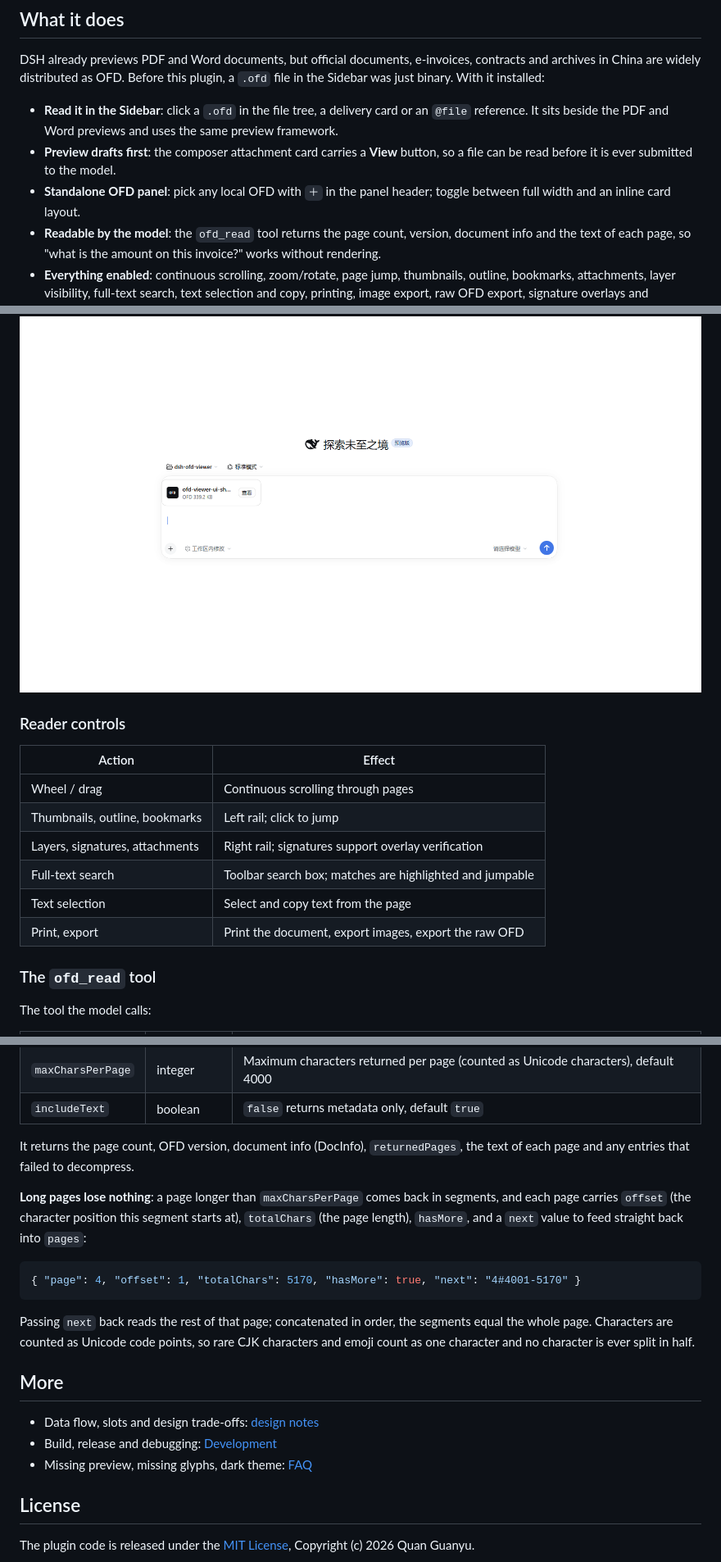
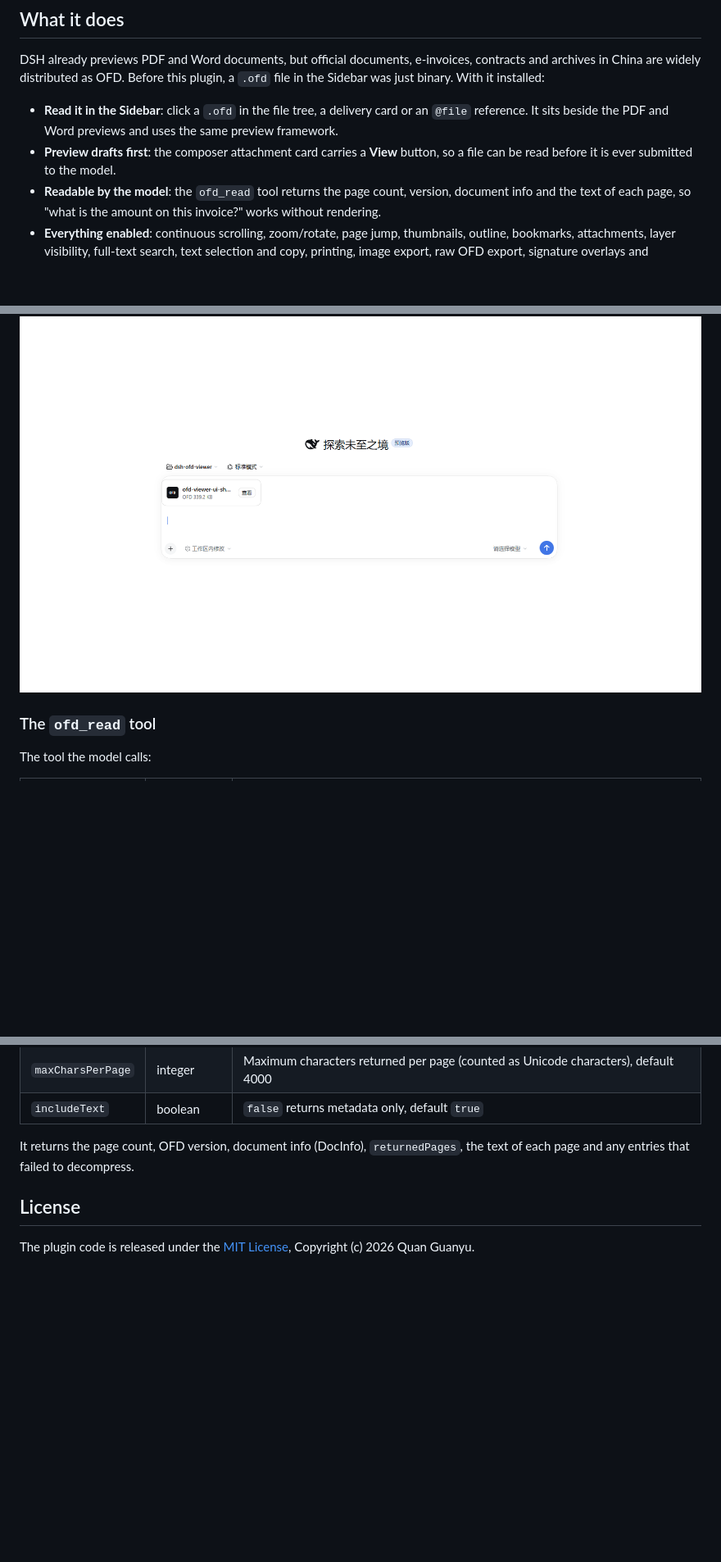
Before and after one commit to Trisia/dsh-ofd-viewer, a Markdown page: README.en.md, 3 parts joined by grey strips. Shown at 82% size. GitHub-like rendering; blank space fills up the shorter version.

````diff
--- a/README.en.md
+++ b/README.en.md
@@ -32,8 +32,6 @@ just binary. With it installed:
   reference. It sits beside the PDF and Word previews and uses the same preview framework.
 - **Preview drafts first**: the composer attachment card carries a **View** button, so a file can be
   read before it is ever submitted to the model.
-- **Standalone OFD panel**: pick any local OFD with `＋` in the panel header; toggle between full
-  width and an inline card layout.
 - **Readable by the model**: the `ofd_read` tool returns the page count, version, document info and
   the text of each page, so "what is the amount on this invoice?" works without rendering.
 - **Everything enabled**: continuous scrolling, zoom/rotate, page jump, thumbnails, outline,
@@ -84,17 +93,6 @@ The draft attachment entry point:
 <p align="center">
   <img src="./docs/composer-attachment.png" alt="An OFD attachment card above the composer: OFD icon, file name and size, a View button and a remove button" width="100%">
 </p>
-
-### Reader controls
-
-| Action | Effect |
-| --- | --- |
-| Wheel / drag | Continuous scrolling through pages |
-| Thumbnails, outline, bookmarks | Left rail; click to jump |
-| Layers, signatures, attachments | Right rail; signatures support overlay verification |
-| Full-text search | Toolbar search box; matches are highlighted and jumpable |
-| Text selection | Select and copy text from the page |
-| Print, export | Print the document, export images, export the raw OFD |
 
 ### The `ofd_read` tool
 
@@ -111,24 +109,6 @@ The tool the model calls:
 It returns the page count, OFD version, document info (DocInfo), `returnedPages`, the text of each
 page and any entries that failed to decompress.
 
-**Long pages lose nothing**: a page longer than `maxCharsPerPage` comes back in segments, and each
-page carries `offset` (the character position this segment starts at), `totalChars` (the page
-length), `hasMore`, and a `next` value to feed straight back into `pages`:
-
-```json
-{ "page": 4, "offset": 1, "totalChars": 5170, "hasMore": true, "next": "4#4001-5170" }
-```
-
-Passing `next` back reads the rest of that page; concatenated in order, the segments equal the whole
-page. Characters are counted as Unicode code points, so rare CJK characters and emoji count as one
-character and no character is ever split in half.
-
-## More
-
-- Data flow, slots and design trade-offs: [design notes](./docs/DESIGN.md)
-- Build, release and debugging: [Development](./docs/DEVELOPMENT.md)
-- Missing preview, missing glyphs, dark theme: [FAQ](./docs/FAQ.md)
-
 ## License
 
 The plugin code is released under the [MIT License](./LICENSE), Copyright (c) 2026 Quan Guanyu.
````
Also changed, not shown: other parts of README.en.md (+14 -3 lines), README.md (+14 -32 lines), docs/plugin-install.png (added).
